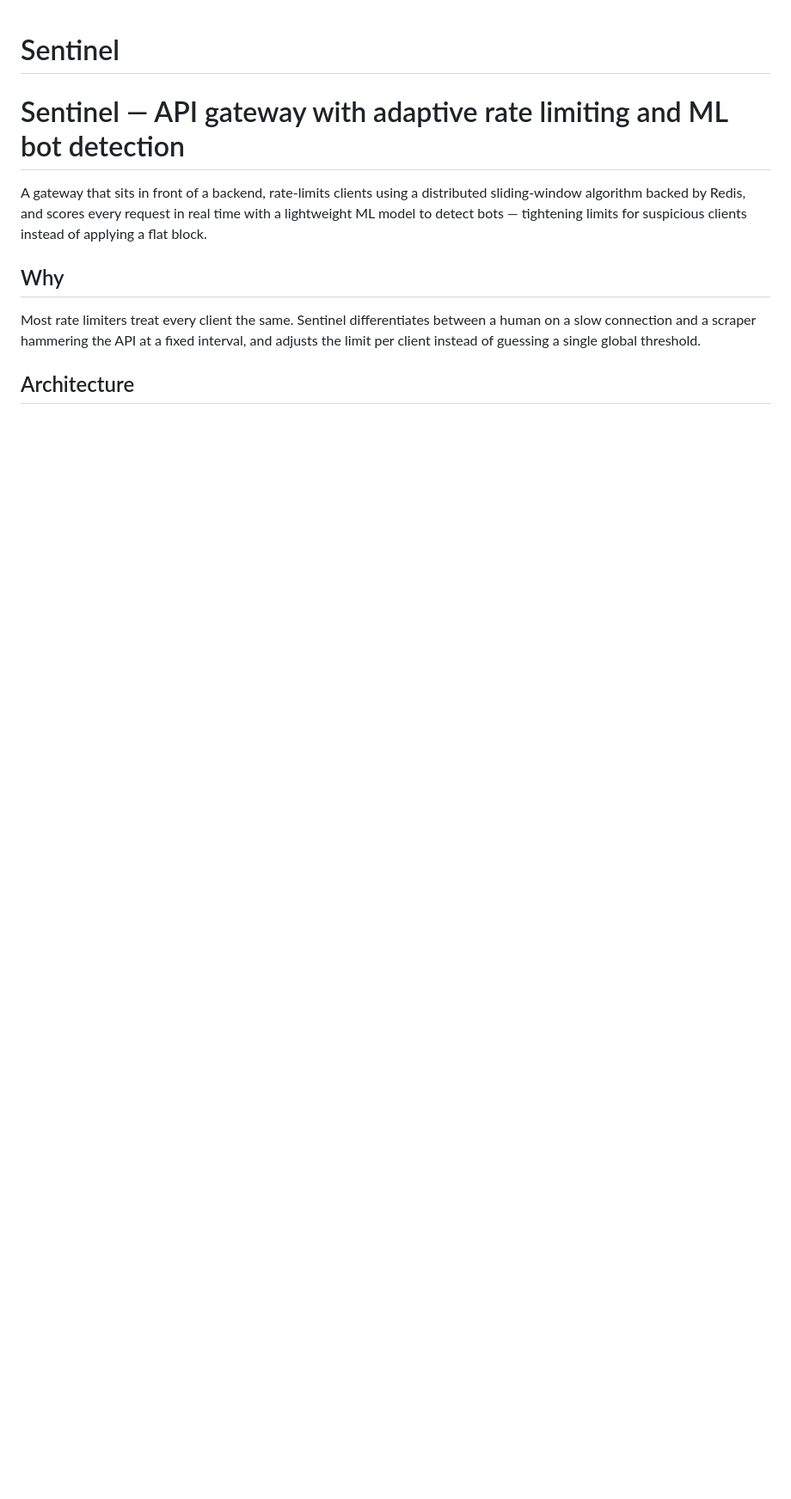
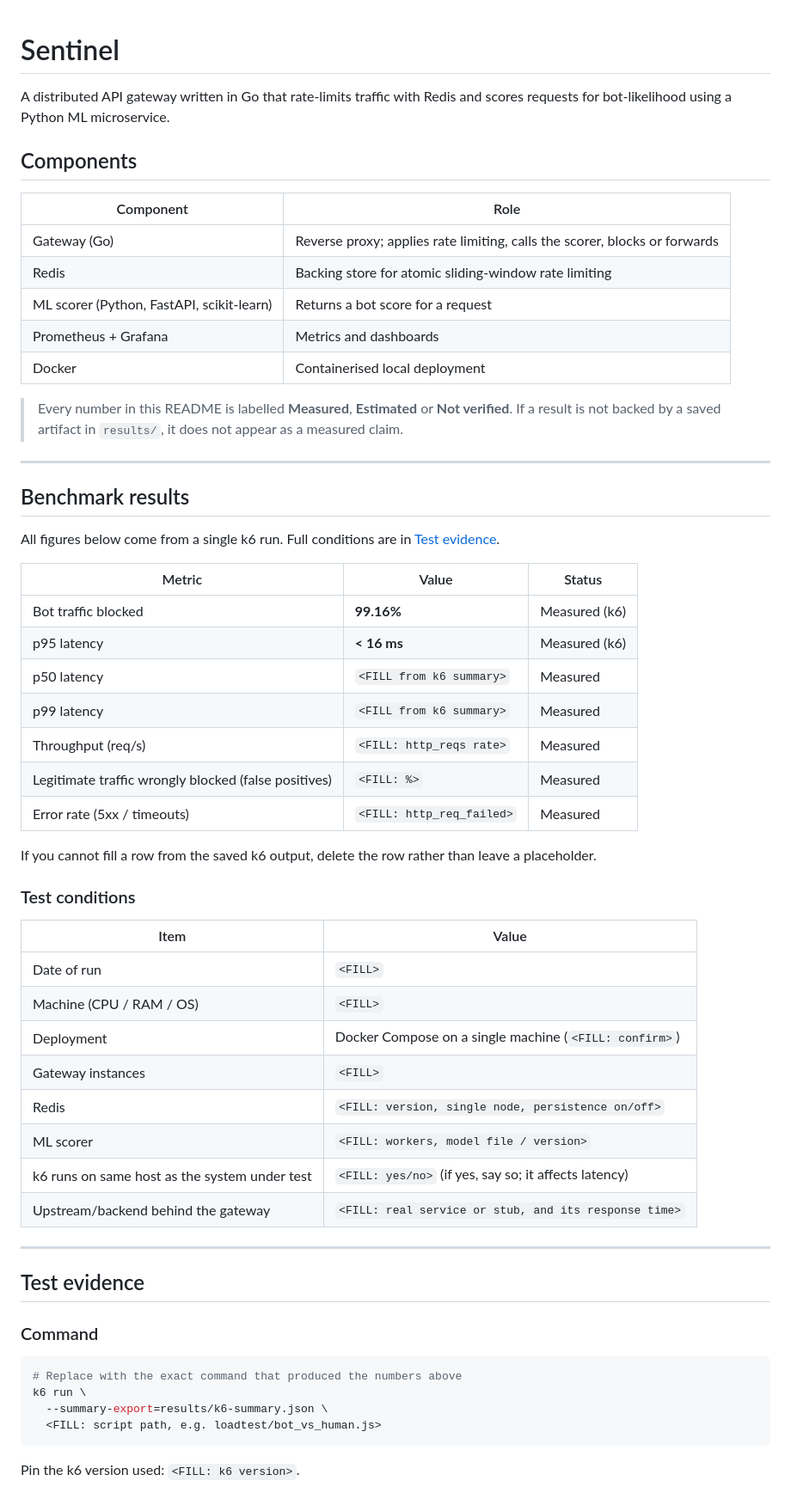
Before and after one commit to Rishabh2815/Sentinel, a Markdown page: README.md, the part around one of its changes. Shown at 86% size. Rendered like a GitHub page; blank space fills up the shorter version.

````diff
--- a/README.md
+++ b/README.md
@@ -1,17 +1,62 @@
 # Sentinel
 
-# Sentinel — API gateway with adaptive rate limiting and ML bot detection
+A distributed API gateway written in Go that rate-limits traffic with Redis and scores requests for bot-likelihood using a Python ML microservice.
 
-A gateway that sits in front of a backend, rate-limits clients using a
-distributed sliding-window algorithm backed by Redis, and scores every
-request in real time with a lightweight ML model to detect bots — tightening
-limits for suspicious clients instead of applying a flat block.
+## Components
 
-## Why
+| Component | Role |
+|---|---|
+| Gateway (Go) | Reverse proxy; applies rate limiting, calls the scorer, blocks or forwards |
+| Redis | Backing store for atomic sliding-window rate limiting |
+| ML scorer (Python, FastAPI, scikit-learn) | Returns a bot score for a request |
+| Prometheus + Grafana | Metrics and dashboards |
+| Docker | Containerised local deployment |
 
-Most rate limiters treat every client the same. Sentinel differentiates
-between a human on a slow connection and a scraper hammering the API at a
-fixed interval, and adjusts the limit per client instead of guessing a single
-global threshold.
+> Every number in this README is labelled **Measured**, **Estimated** or **Not verified**. If a result is not backed by a saved artifact in `results/`, it does not appear as a measured claim.
 
-## Architecture
+---
+
+## Benchmark results
+
+All figures below come from a single k6 run. Full conditions are in [Test evidence](#test-evidence).
+
+| Metric | Value | Status |
+|---|---|---|
+| Bot traffic blocked | **99.16%** | Measured (k6) |
+| p95 latency | **< 16 ms** | Measured (k6) |
+| p50 latency | `<FILL from k6 summary>` | Measured |
+| p99 latency | `<FILL from k6 summary>` | Measured |
+| Throughput (req/s) | `<FILL: http_reqs rate>` | Measured |
+| Legitimate traffic wrongly blocked (false positives) | `<FILL: %>` | Measured |
+| Error rate (5xx / timeouts) | `<FILL: http_req_failed>` | Measured |
+
+If you cannot fill a row from the saved k6 output, delete the row rather than leave a placeholder.
+
+### Test conditions
+
+| Item | Value |
+|---|---|
+| Date of run | `<FILL>` |
+| Machine (CPU / RAM / OS) | `<FILL>` |
+| Deployment | Docker Compose on a single machine (`<FILL: confirm>`) |
+| Gateway instances | `<FILL>` |
+| Redis | `<FILL: version, single node, persistence on/off>` |
+| ML scorer | `<FILL: workers, model file / version>` |
+| k6 runs on same host as the system under test | `<FILL: yes/no>` (if yes, say so; it affects latency) |
+| Upstream/backend behind the gateway | `<FILL: real service or stub, and its response time>` |
+
+---
+
+## Test evidence
+
+### Command
+
+```bash
+# Replace with the exact command that produced the numbers above
+k6 run \
+  --summary-export=results/k6-summary.json \
+  <FILL: script path, e.g. loadtest/bot_vs_human.js>
+```
+
+Pin the k6 version used: `<FILL: k6 version>`.
+
````
Also changed, not shown: other parts of README.md (+89 -67 lines).
